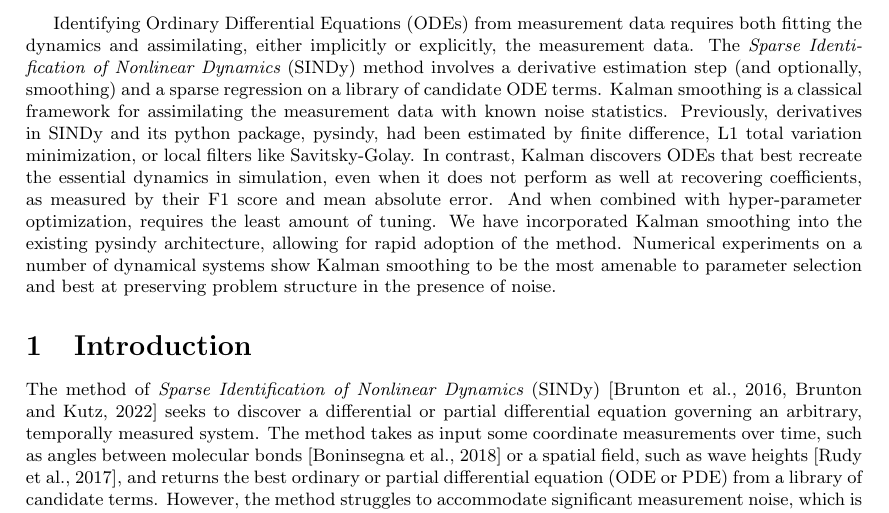
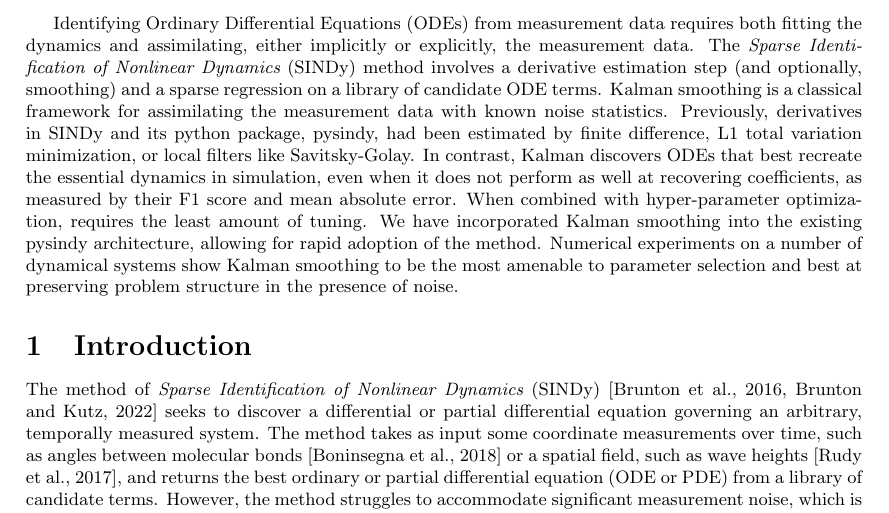
Before and after one commit to Jacob-Stevens-Haas/Kalman-SINDy-Paper, a LaTeX document (main.tex): part of page 1 of 14, cut so that both start at the same text. Compiled offline with pdfLaTeX.

Commit message:
edit (overleaf): A single letter or something small

```diff
--- a/main.tex
+++ b/main.tex
@@ -33,8 +33,7 @@
 The {\em Sparse Identification of Nonlinear Dynamics} (SINDy) method involves a derivative estimation step (and optionally, smoothing) and a sparse regression on a library of candidate ODE terms.
 Kalman smoothing is a classical framework for assimilating the measurement data with known noise statistics.
 Previously, derivatives in SINDy and its python package, pysindy, had been estimated by finite difference, L1 total variation minimization, or local filters like Savitsky-Golay.
-In contrast, Kalman discovers ODEs that best recreate the essential dynamics in simulation, even when it does not perform as well at recovering coefficients, as measured by their F1 score and mean absolute error.  And
-when combined with hyper-parameter optimization, requires the least amount of tuning.
+In contrast, Kalman discovers ODEs that best recreate the essential dynamics in simulation, even when it does not perform as well at recovering coefficients, as measured by their F1 score and mean absolute error.  When combined with hyper-parameter optimization, requires the least amount of tuning.
 We have incorporated Kalman smoothing into the existing pysindy architecture, allowing for rapid adoption of the method.
 Numerical experiments on a number of dynamical systems show
 Kalman smoothing to be the most amenable to parameter selection and best at preserving problem structure in the presence of noise.}
```
